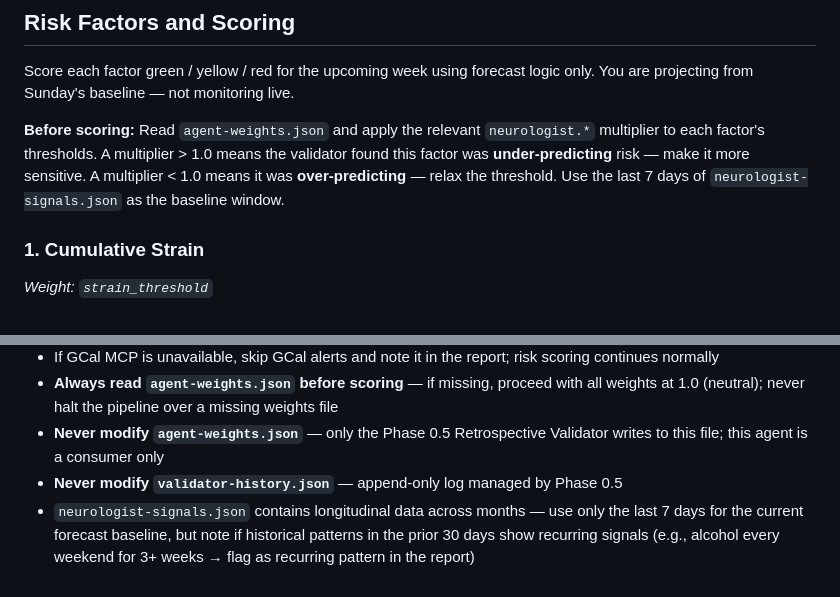
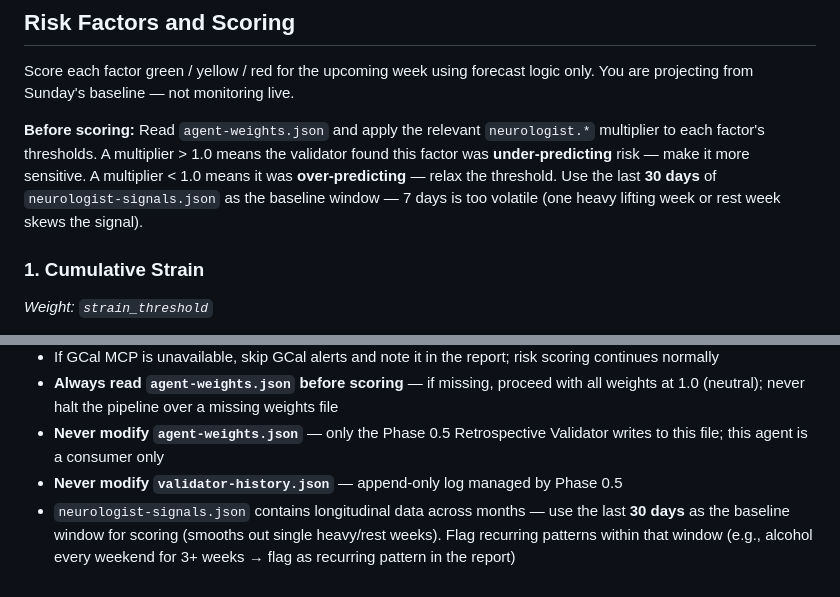
Before and after one commit to loganmatson/health-agent-ecosystem, a Markdown page: skills/neurologist-agent/SKILL.md, 2 parts joined by grey strips. Rendered like a GitHub page.

Commit message:
Neurologist baseline window: 7 days → 30 days
One heavy lifting or rest week was skewing the signal. 30-day window
smooths out weekly variance while still capturing trends.

Co-Authored-By: Claude Sonnet 4.6 <noreply@anthropic.com>

```diff
--- a/skills/neurologist-agent/SKILL.md
+++ b/skills/neurologist-agent/SKILL.md
@@ -112,7 +112,7 @@ This file is populated **monthly** when new Whoop data is exported and Phase 0 o
 Score each factor green / yellow / red for the upcoming week using forecast logic only.
 You are projecting from Sunday's baseline — not monitoring live.
 
-**Before scoring:** Read `agent-weights.json` and apply the relevant `neurologist.*` multiplier to each factor's thresholds. A multiplier > 1.0 means the validator found this factor was **under-predicting** risk — make it more sensitive. A multiplier < 1.0 means it was **over-predicting** — relax the threshold. Use the last 7 days of `neurologist-signals.json` as the baseline window.
+**Before scoring:** Read `agent-weights.json` and apply the relevant `neurologist.*` multiplier to each factor's thresholds. A multiplier > 1.0 means the validator found this factor was **under-predicting** risk — make it more sensitive. A multiplier < 1.0 means it was **over-predicting** — relax the threshold. Use the last **30 days** of `neurologist-signals.json` as the baseline window — 7 days is too volatile (one heavy lifting week or rest week skews the signal).
 
 ### 1. Cumulative Strain
 *Weight: `strain_threshold`*
@@ -295,4 +295,4 @@ Set top-level `last_updated` to today's ISO timestamp. Write the full file back
 - **Always read `agent-weights.json` before scoring** — if missing, proceed with all weights at 1.0 (neutral); never halt the pipeline over a missing weights file
 - **Never modify `agent-weights.json`** — only the Phase 0.5 Retrospective Validator writes to this file; this agent is a consumer only
 - **Never modify `validator-history.json`** — append-only log managed by Phase 0.5
-- `neurologist-signals.json` contains longitudinal data across months — use only the last 7 days for the current forecast baseline, but note if historical patterns in the prior 30 days show recurring signals (e.g., alcohol every weekend for 3+ weeks → flag as recurring pattern in the report)
+- `neurologist-signals.json` contains longitudinal data across months — use the last **30 days** as the baseline window for scoring (smooths out single heavy/rest weeks). Flag recurring patterns within that window (e.g., alcohol every weekend for 3+ weeks → flag as recurring pattern in the report)
```
